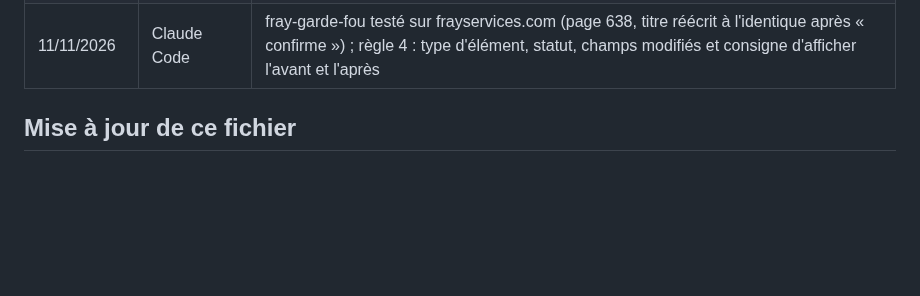
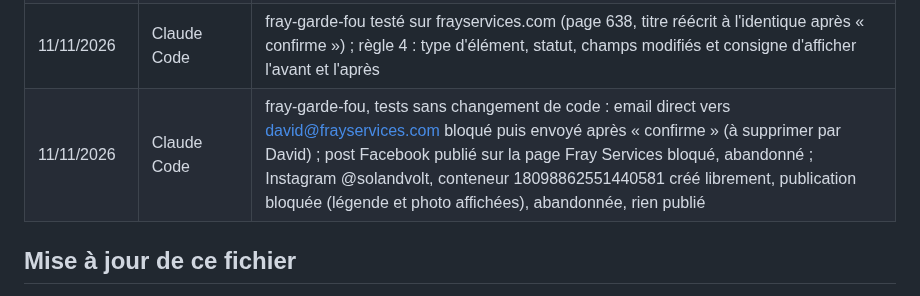
Before and after one commit to davidfray/assistant-fray, a Markdown page: CLAUDE.md, the part around the change. Rendered like a GitHub page; blank space fills up the shorter version.

Commit message:
Journal : tests du garde-fou (email direct, Facebook publié, Instagram en 2 étapes)
Co-Authored-By: Claude Opus 5.5 <noreply@anthropic.com>
Claude-Session: https://claude.ai/code/session_01Gfv3RnYAiM2asY1yxJqybh

```diff
--- a/CLAUDE.md
+++ b/CLAUDE.md
@@ -316,6 +316,7 @@ David travaille sur les mêmes sujets dans Cowork (dossier local, synchronisé a
 | 11/11/2026 | Claude Code | fray-garde-fou : faux positifs corrigés, seules les commandes réellement lancées (curl, wget, wp, code qui écrit) sont examinées ; echo, grep, commit, heredoc vers un fichier et chaînes dans un script ne bloquent plus |
 | 11/11/2026 | Claude Code | fray-garde-fou testé : echo libre, vrai curl Dolibarr fictif bloqué puis passé après « confirme » (échec réseau attendu), lancement du scénario Make 8239857 (inactif) bloqué ; résumé Make corrigé (« le lancement », consigne d'afficher nom, état et rôle du scénario) |
 | 11/11/2026 | Claude Code | fray-garde-fou testé sur frayservices.com (page 638, titre réécrit à l'identique après « confirme ») ; règle 4 : type d'élément, statut, champs modifiés et consigne d'afficher l'avant et l'après |
+| 11/11/2026 | Claude Code | fray-garde-fou, tests sans changement de code : email direct vers david@frayservices.com bloqué puis envoyé après « confirme » (à supprimer par David) ; post Facebook publié sur la page Fray Services bloqué, abandonné ; Instagram @solandvolt, conteneur 18098862551440581 créé librement, publication bloquée (légende et photo affichées), abandonnée, rien publié |
 
 ## Mise à jour de ce fichier
 
```
